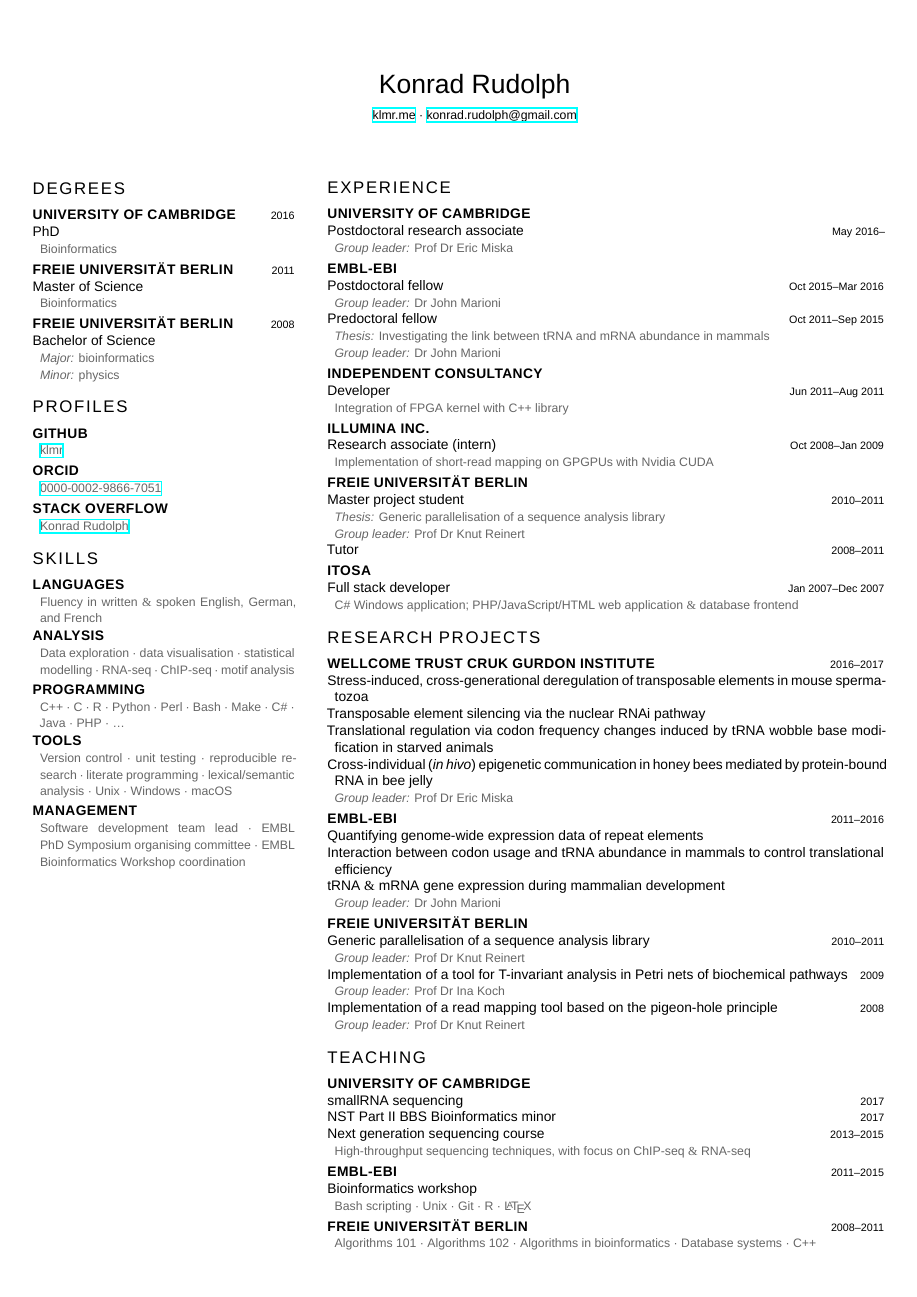
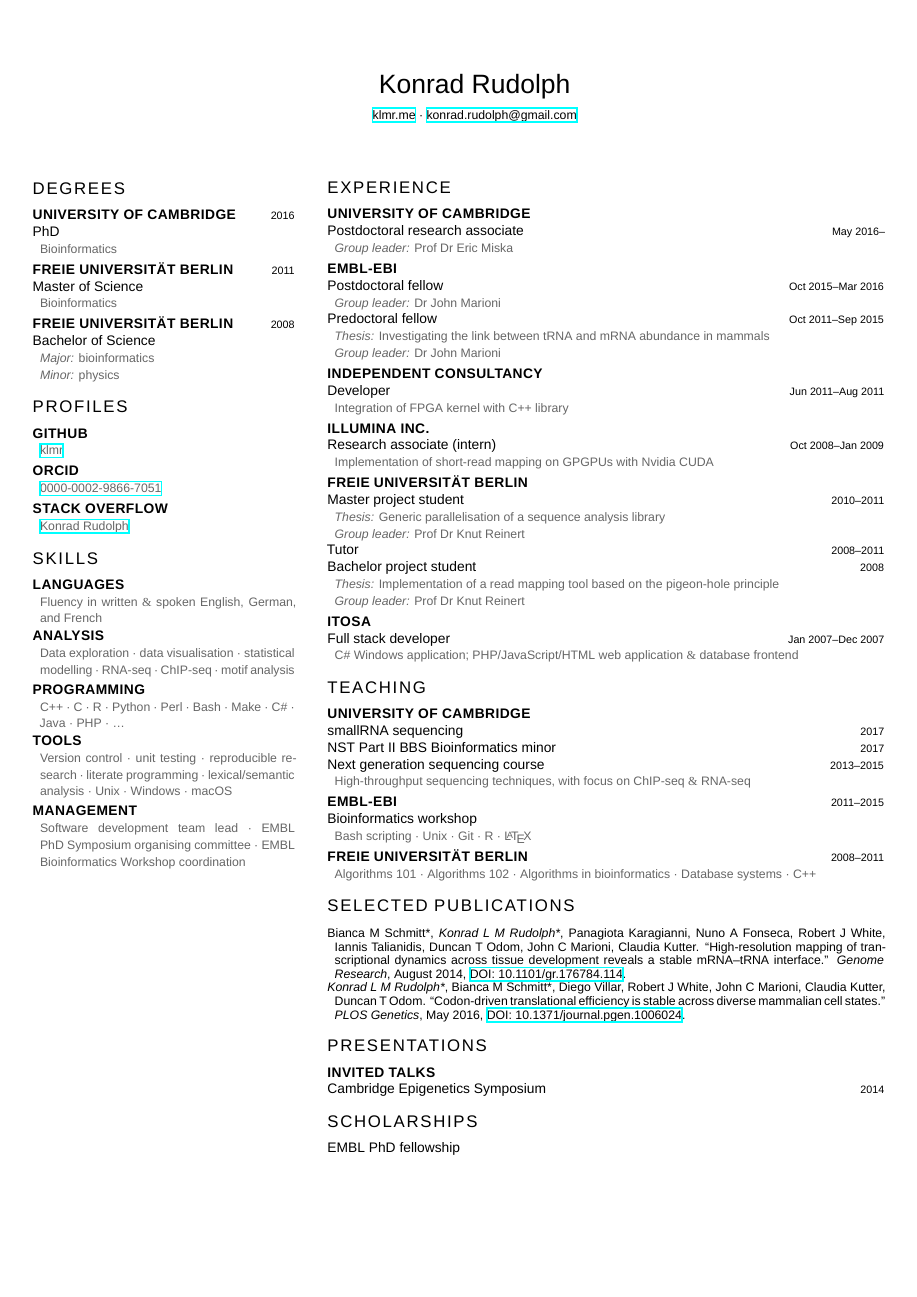
Before and after one commit to klmr/cv, a LaTeX CV (klmr-cv.tex): page 1 of 2 before the commit and the whole page after it. Compiled offline with XeLaTeX; a missing font is replaced by an installed copy or a similar font.

Commit message:
Merge Research completely into Experience

```diff
--- a/klmr-cv.tex
+++ b/klmr-cv.tex
@@ -126,47 +126,15 @@
 
 \entry{Tutor\date{2008--2011}}
 
+\entry{Bachelor project student\date{2008}}
+\details{\subsubsection{Thesis:} Implementation of a read mapping tool based on the pigeon-hole
+    principle}
+\details{\subsubsection{Group leader:} Prof Dr Knut Reinert}
+
 \subsection{ITosa}
 \entry{Full stack developer\date{Jan 2007--Dec 2007}}
 \details{\csharp{} Windows application; PHP/JavaScript/HTML web application \&
     database frontend}
-
-\section{Research projects}
-
-\subsection{Wellcome Trust CRUK Gurdon Institute\date{2016--2017}}
-
-\entry{Stress-induced, cross-generational deregulation of transposable elements
-    in mouse spermatozoa}
-
-\entry{Transposable element silencing via the nuclear RNAi pathway}
-
-\entry{Translational regulation via codon frequency changes induced by tRNA
-    wobble base modification in starved animals}
-
-\entry{Cross-individual (\textit{in hivo}) epigenetic communication in honey
-    bees mediated by protein-bound RNA in bee jelly}
-\details{\subsubsection{Group leader:} Prof Dr Eric Miska}
-
-\subsection{EMBL-EBI\date{2011--2016}}
-\entry{Quantifying genome-wide expression data of repeat elements}
-
-\entry{Interaction between codon usage and tRNA abundance in mammals to control
-    translational efficiency}
-
-\entry{tRNA \& mRNA gene expression during mammalian development}
-\details{\subsubsection{Group leader:} Dr John Marioni}
-
-\subsection{Freie Universität Berlin}
-\entry{Generic parallelisation of a sequence analysis library\date{2010--2011}}
-\details{\subsubsection{Group leader:} Prof Dr Knut Reinert}
-
-\entry{Implementation of a tool for T-invariant analysis in Petri nets of
-    biochemical pathways\date{2009}}
-\details{\subsubsection{Group leader:} Prof Dr Ina Koch}
-
-\entry{Implementation of a read mapping tool based on the pigeon-hole
-    principle\date{2008}}
-\details{\subsubsection{Group leader:} Prof Dr Knut Reinert}
 
 \section{Teaching}
 
```
